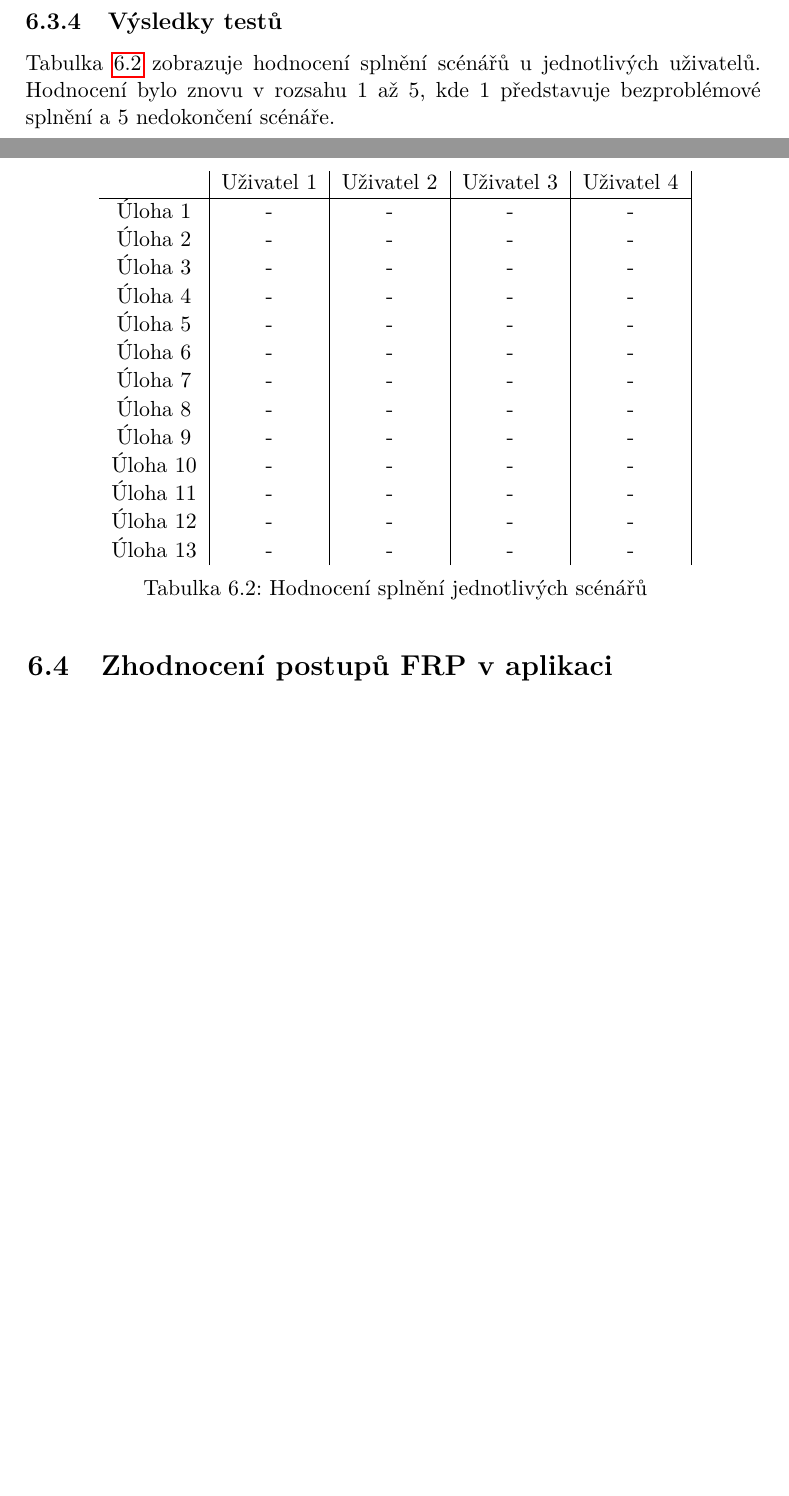
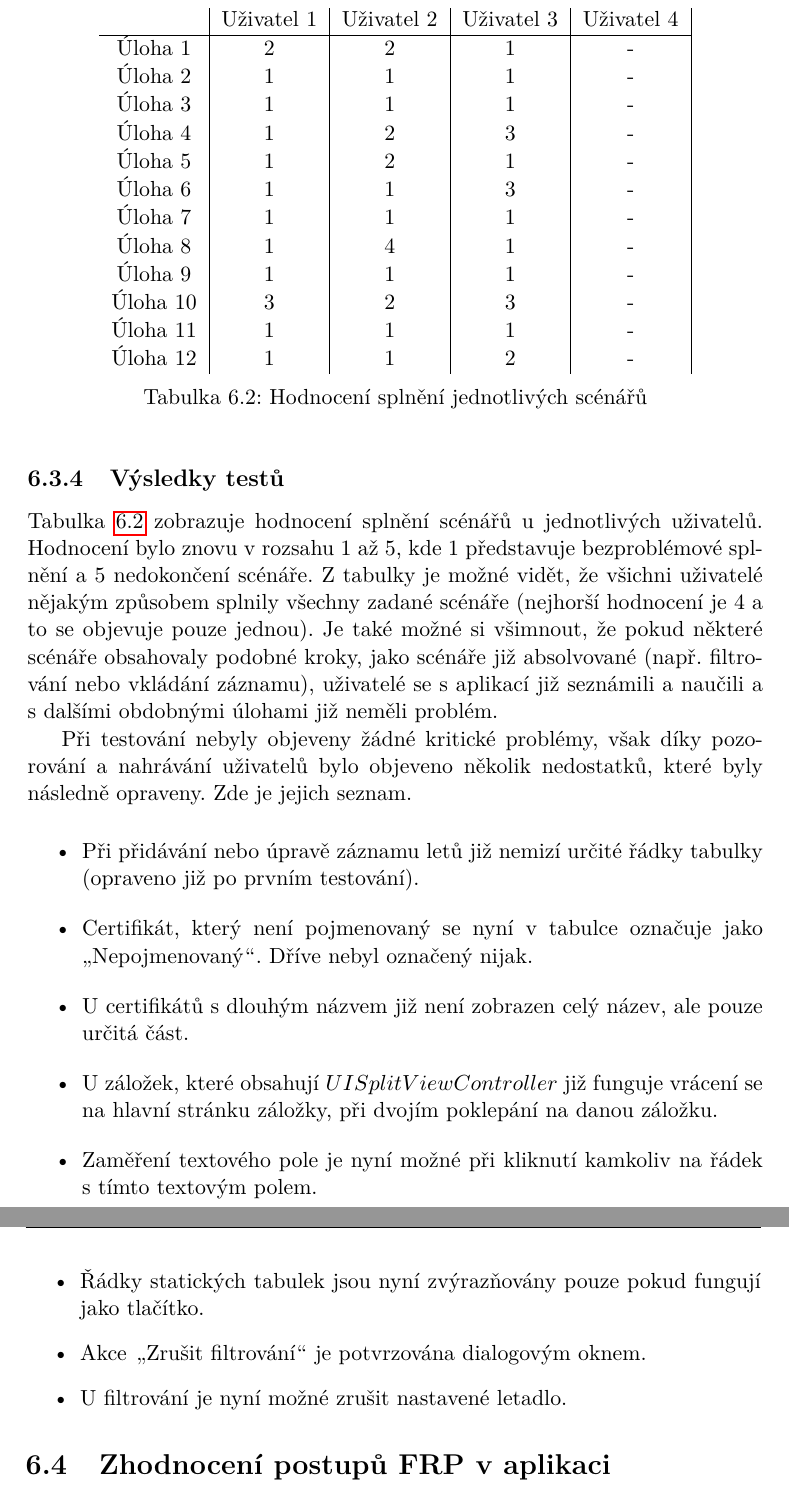
Before and after one commit to MartinZid/Master-s-thesis, a LaTeX thesis (DP_Žid_Martin_2018.tex): two parts of pages 75 and 76 of 89 before the commit and two parts of pages 76 and 77 of 91 after it, joined at a grey line, cut so that both start at the same text, the shorter picture padded with empty space. Compiled offline with pdfLaTeX.

Commit message:
update user testing results

```diff
--- a/DP_Žid_Martin_2018.tex
+++ b/DP_Žid_Martin_2018.tex
@@ -1511,30 +1511,40 @@ Jako závěrečný dotazník byl zvolen SUS -- \uv{System Usability Scale}, kter
 Ke každé otázce je odpověď s~výběrem z~pěti možností. Odpovědi jsou ohodnoceny 1--5, kde 1 představuje silný nesouhlas a 5 silný souhlas. \cite{sus}
 
 \subsection{Výsledky testů}
-Tabulka \ref{tab:ut_eval} zobrazuje hodnocení splnění scénářů u jednotlivých uživatelů. Hodnocení bylo znovu v rozsahu 1 až 5, kde 1 představuje bezproblémové splnění a 5 nedokončení scénáře.
-%z tabulky je mozne videt, ze
-%provedene upravy
+Tabulka \ref{tab:ut_eval} zobrazuje hodnocení splnění scénářů u jednotlivých uživatelů. Hodnocení bylo znovu v rozsahu 1 až 5, kde 1 představuje bezproblémové splnění a 5 nedokončení scénáře.  Z tabulky je možné vidět, že všichni uživatelé nějakým způsobem splnily všechny zadané scénáře (nejhorší hodnocení je 4 a to se objevuje pouze jednou). Je také možné si všimnout, že pokud některé scénáře obsahovaly podobné kroky, jako scénáře již absolvované (např. filtrování nebo vkládání záznamu), uživatelé se s aplikací již seznámili a naučili a s dalšími obdobnými úlohami již neměli problém.
 
 \begin{table}\centering
  \begin{tabular}{ c | c | c | c | c |}
  	 & Uživatel 1 & Uživatel 2 & Uživatel 3 & Uživatel 4 \\
  	\hline
- 	Úloha 1  & - & - & - & -\\
- 	Úloha 2  & - & - & - & - \\
- 	Úloha 3  & - & - & - & -\\
- 	Úloha 4  & - & - & - & -\\
- 	Úloha 5  & - & - & - & -\\
- 	Úloha 6  & - & - & - & -\\
- 	Úloha 7  & - & - & - & -\\
- 	Úloha 8  & - & - & - & -\\
- 	Úloha 9  & - & - & - & -\\
- 	Úloha 10 & - & - & - & -\\
- 	Úloha 11 & - & - & - & -\\
- 	Úloha 12 & - & - & - & -\\
- 	Úloha 13 & - & - & - & -\\
+ 	Úloha 1  & 2 & 2 & 1 & - \\
+ 	Úloha 2  & 1 & 1 & 1 & - \\
+ 	Úloha 3  & 1 & 1 & 1 & - \\
+ 	Úloha 4  & 1 & 2 & 3 & - \\
+ 	Úloha 5  & 1 & 2 & 1 & - \\
+ 	Úloha 6  & 1 & 1 & 3 & - \\
+ 	Úloha 7  & 1 & 1 & 1 & - \\
+ 	Úloha 8  & 1 & 4 & 1 & - \\
+ 	Úloha 9  & 1 & 1 & 1 & - \\
+ 	Úloha 10 & 3 & 2 & 3 & - \\
+ 	Úloha 11 & 1 & 1 & 1 & - \\
+ 	Úloha 12 & 1 & 1 & 2 & - \\
  \end{tabular}
  \caption[Hodnocení splnění jednotlivých scénářů]{Hodnocení splnění jednotlivých scénářů}\label{tab:ut_eval}
 \end{table}
+
+Při testování nebyly objeveny žádné kritické problémy, však díky pozorování a nahrávání uživatelů bylo objeveno několik nedostatků, které byly následně opraveny. Zde je jejich seznam.
+
+\begin{itemize}
+\item Při přidávání nebo úpravě záznamu letů již nemizí určité řádky tabulky (opraveno již po prvním testování).
+\item Certifikát, který není pojmenovaný se nyní v tabulce označuje jako \uv{Nepojmenovaný}. Dříve nebyl označený nijak.
+\item U certifikátů s dlouhým názvem již není zobrazen celý název, ale pouze určitá část.
+\item U záložek, které obsahují $UISplitViewController$ již funguje vrácení se na hlavní stránku záložky, při dvojím poklepání na danou záložku.
+\item Zaměření textového pole je nyní možné při kliknutí kamkoliv na řádek s tímto textovým polem.
+\item Řádky statických tabulek jsou nyní zvýrazňovány pouze pokud fungují jako tlačítko.
+\item Akce \uv{Zrušit filtrování} je potvrzována dialogovým oknem.
+\item U filtrování je nyní možné zrušit nastavené letadlo.
+\end{itemize}
 
 
 \section{Zhodnocení postupů FRP v aplikaci}
```
Also changed, not shown: DP_Žid_Martin_2018.tex (4 more changed lines), 1 other file.
